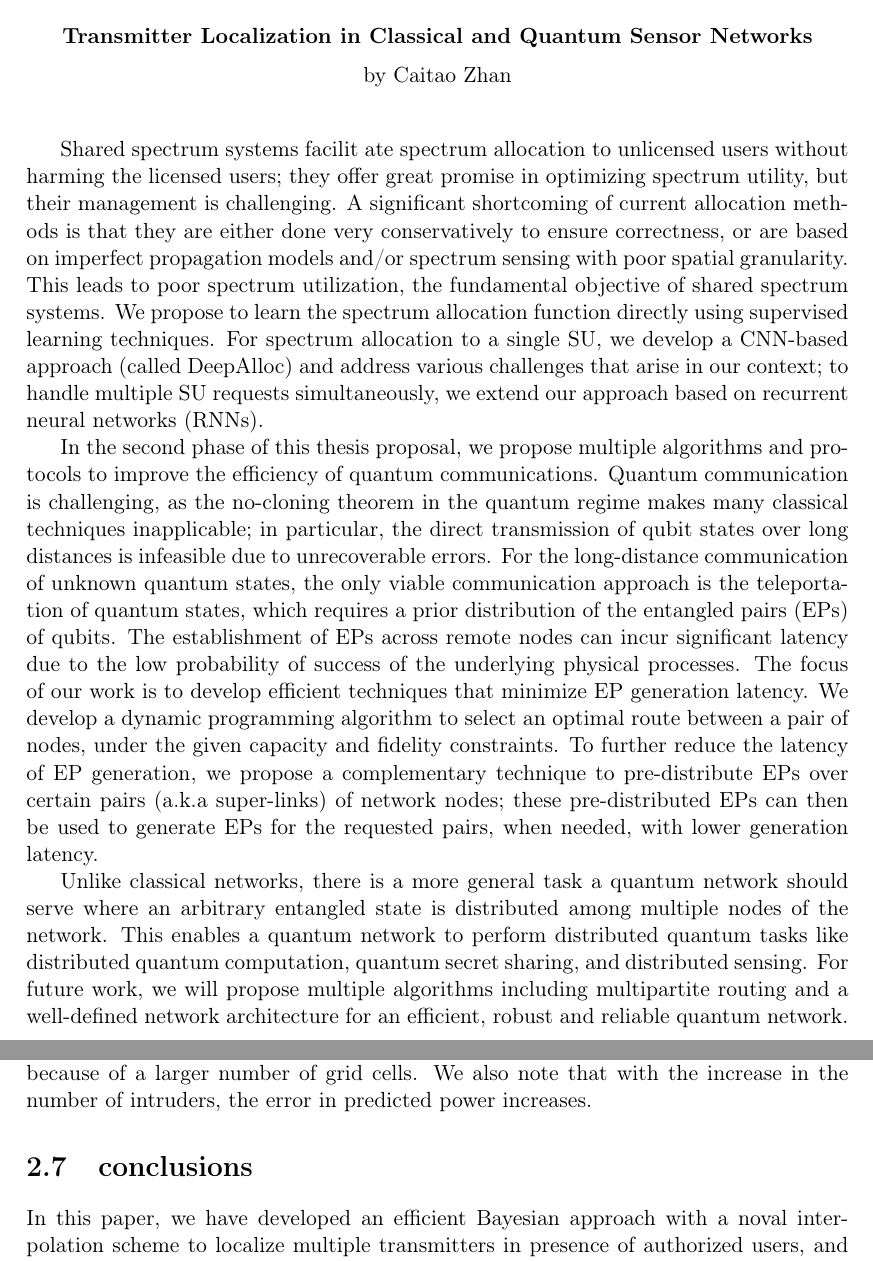
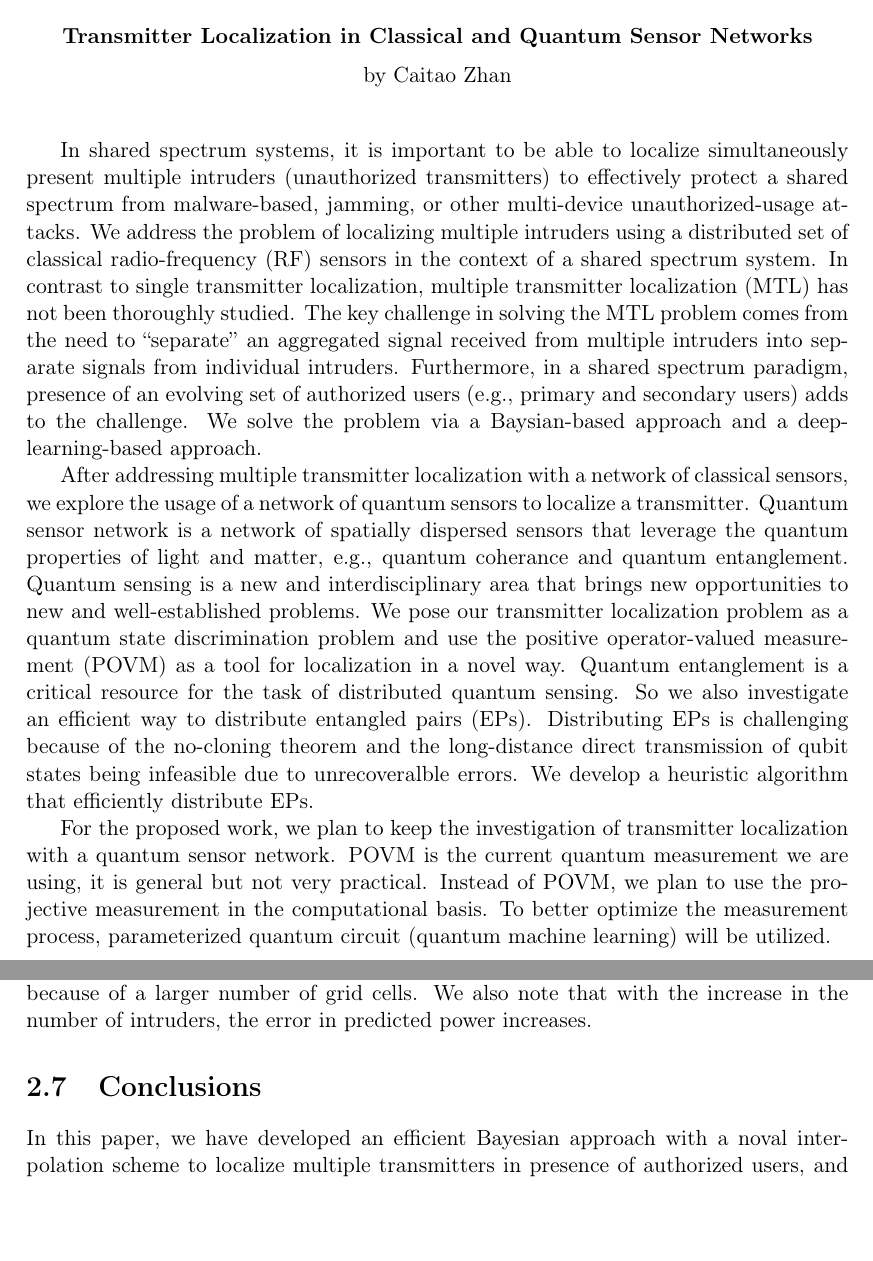
Before and after one commit to caitaozhan/phd.thesis, a LaTeX thesis (main.tex, which reads abstract.tex, chapters/ipsn/conclusion.tex): two parts of pages 3 and 39 of 89, joined at a grey line, cut so that both start at the same text, the shorter picture padded with empty space. Compiled offline with pdfLaTeX.

Commit message:
add thesis abstract and some minor updates

```diff
--- /dev/null
+++ b/abstract.tex
@@ -0,0 +1,32 @@
+\begin{abstract}
+\addchaptertocentry{\abstractname} % Add the abstract to the table of contents
+
+
+In shared spectrum systems, it is important to be able to localize simultaneously present multiple intruders
+(unauthorized transmitters) to effectively protect a shared spectrum from malware-based, jamming, or other
+multi-device unauthorized-usage attacks.
+We address the problem of localizing multiple intruders using a distributed set of classical radio-frequency (RF) sensors
+in the context of a shared spectrum system.
+In contrast to single transmitter localization, multiple transmitter localization (MTL) has not been thoroughly studied.
+The key challenge in solving the MTL problem comes from the need to “separate” an aggregated
+signal received from multiple intruders into separate signals from individual intruders.
+Furthermore, in a shared spectrum paradigm, presence of an evolving set of authorized
+users (e.g., primary and secondary users) adds to the challenge.
+We solve the problem via a Baysian-based approach and a deep-learning-based approach.
+
+After addressing multiple transmitter localization with a network of classical sensors, we explore the usage of a network of quantum sensors to localize a transmitter.
+Quantum sensor network is a network of spatially dispersed sensors that leverage the quantum properties of light and matter, e.g., quantum coherance and quantum entanglement.
+Quantum sensing is a new and interdisciplinary area that brings new opportunities to new and well-established problems.
+We pose our transmitter localization problem as a quantum state discrimination problem and use the positive operator-valued measurement (POVM) as a tool for localization in a novel way.
+Quantum entanglement is a critical resource for the task of distributed quantum sensing.
+So we also investigate an efficient way to distribute entangled pairs (EPs).
+Distributing EPs is challenging because of the no-cloning theorem and the long-distance direct transmission of qubit states being infeasible due to unrecoveralble errors.
+We develop a heuristic algorithm that efficiently distribute EPs.
+
+For the proposed work, we plan to keep the investigation of transmitter localization with a quantum sensor network.
+POVM is the current quantum measurement we are using, it is general but not very practical.
+Instead of POVM, we plan to use the projective measurement in the computational basis.
+To better optimize the measurement process, parameterized quantum circuit (quantum machine learning) will be utilized.
+
+
+\end{abstract}
--- a/chapters/ipsn/conclusion.tex
+++ b/chapters/ipsn/conclusion.tex
@@ -1,4 +1,4 @@
-\section{conclusions}
+\section{Conclusions}
 
 In this paper, we have developed an efficient Bayesian approach with a noval interpolation scheme to
 localize multiple transmitters in presence of authorized users, and
--- a/main.tex
+++ b/main.tex
@@ -207,17 +207,7 @@ headsepline, % Uncomment to get a line under the header
 
 \begin{sloppypar}
 
-\begin{abstract}
-\addchaptertocentry{\abstractname} % Add the abstract to the table of contents
-
-Shared spectrum systems facilit  ate spectrum allocation to unlicensed users without harming the licensed users; they offer great promise in optimizing spectrum utility, but their management is challenging. A significant shortcoming of current allocation methods is that they are either done very conservatively to ensure correctness, or are based on imperfect propagation models and/or spectrum sensing with poor spatial granularity. This leads to poor spectrum utilization, the fundamental objective of shared spectrum systems. We propose to learn the spectrum allocation function directly using supervised learning techniques. For spectrum allocation to a single SU, we develop a CNN-based approach (called DeepAlloc) and address various challenges that arise in our context; to handle multiple SU requests simultaneously, we extend our approach based on recurrent neural networks (RNNs).
-
-In the second phase of this thesis proposal, we propose multiple algorithms and protocols to improve the efficiency of quantum communications. Quantum communication is challenging, as the no-cloning theorem in the quantum regime makes many classical techniques inapplicable; in particular, the direct transmission of qubit states over long distances is infeasible due to unrecoverable errors. For the long-distance communication of unknown quantum states, the only viable communication approach is the teleportation of quantum states, which requires a prior distribution of the entangled pairs (EPs) of qubits. The establishment of EPs across remote nodes can incur significant latency due to the low probability of success of the underlying physical processes. The focus of our work is to develop efficient techniques that minimize EP generation latency. We develop a dynamic programming algorithm to select an optimal route between a pair of nodes, under the given capacity and fidelity constraints. To further reduce the latency of EP generation, we propose a complementary technique to pre-distribute EPs over certain pairs (a.k.a super-links) of network nodes; these pre-distributed EPs can then be used to generate EPs for the requested pairs, when needed, with lower generation latency.
-
-Unlike classical networks, there is a more general task a quantum network should serve where an arbitrary entangled state is distributed among multiple nodes of the network. This enables a quantum network to perform distributed quantum tasks like distributed quantum computation, quantum secret sharing, and distributed sensing. For future work, we will propose multiple algorithms including multipartite routing and a well-defined network architecture for an efficient, robust and reliable quantum network.
-
-
-\end{abstract}
+\input{abstract}
 
 \input{paperlist}
 
```
Also changed, not shown: chapters/wowmom-pmc/evaluation.tex (+7 -7 lines), chapters/wowmom-pmc/introduction.tex (+1 -1 lines), chapters/wowmom-pmc/localize_detection.tex (+2 -2 lines), chapters/wowmom-pmc/localize_translation.tex (+4 -4 lines), chapters/wowmom-pmc/power_predict.tex (+2 -2 lines), chapters/wowmom-pmc/problem_background.tex (+1 -1 lines), chapters/wowmom-pmc/related.tex (+1 -1 lines).
